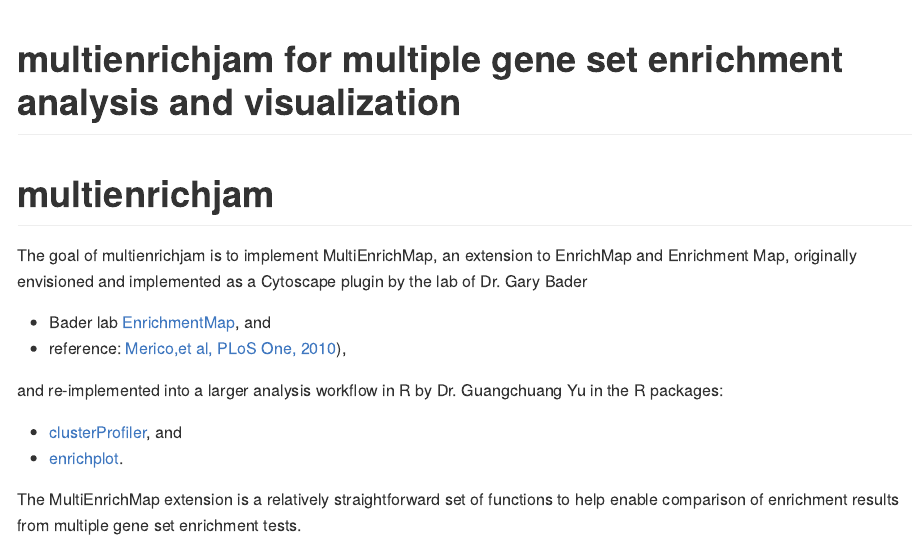
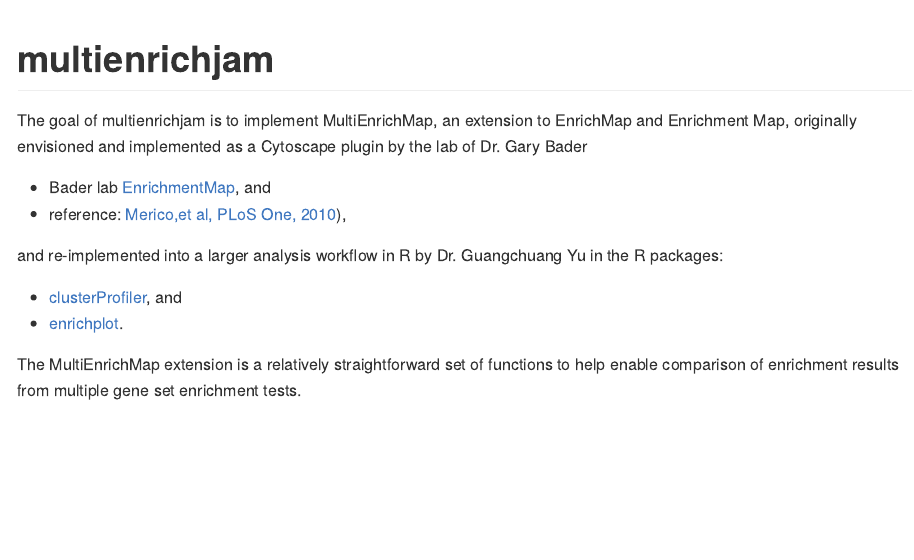
Before and after one commit to jmw86069/multienrichjam, an R Markdown document (README.Rmd): the page in a window 1100 px wide, from its top. The pictures show the output file README.md that the author committed with the source, drawn offline in the style of GitHub.

Commit message:
Updated README files

```diff
--- a/README.Rmd
+++ b/README.Rmd
@@ -1,5 +1,4 @@
 ---
-title: multienrichjam for multiple gene set enrichment analysis and visualization
 output: github_document
 ---
 
```
Also changed, not shown: README.md.
